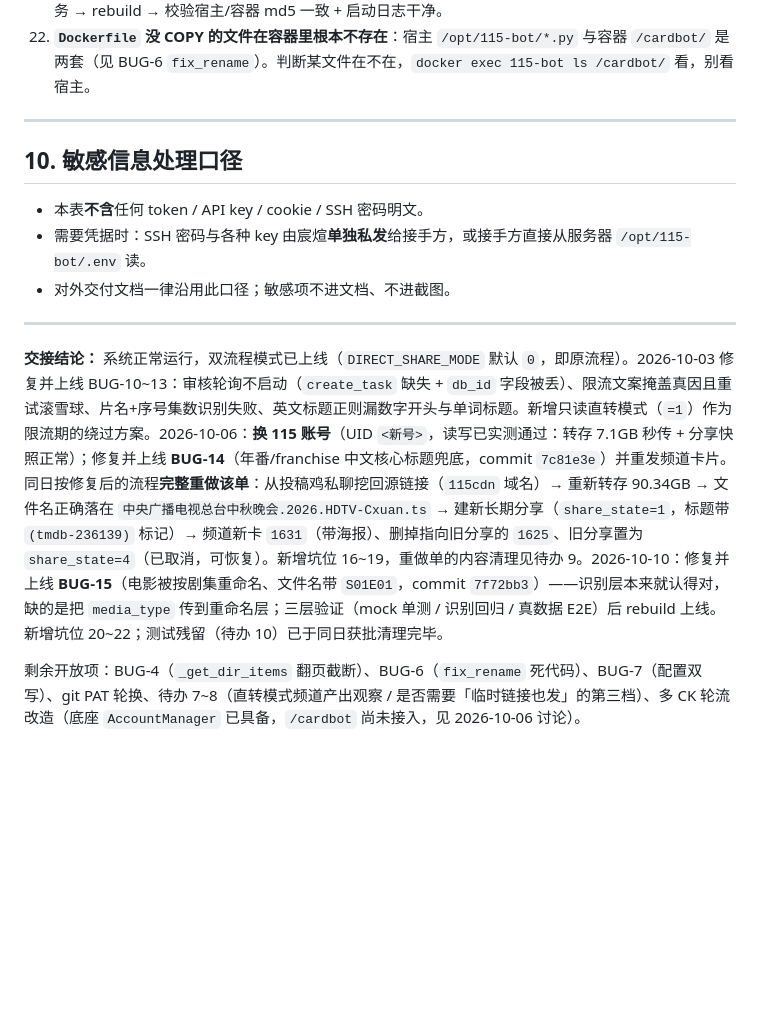
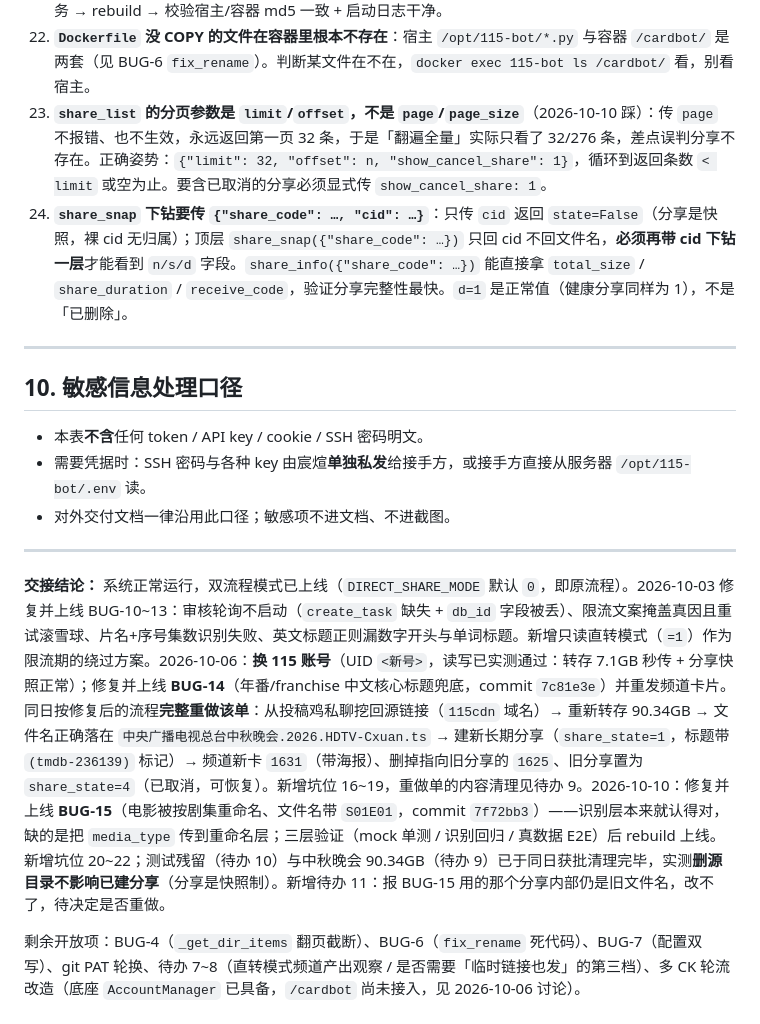
Before and after one commit to gt962464/115-share-forward, a Markdown page: docs/handover.md, the part around one of its changes. Drawn GitHub-style; blank space fills up the shorter version.

Commit message:
docs: 交接表——待办 9 已清理（中秋晚会 90.34GB），分享快照完好性实测；新增待办 11 + 坑位 23~24

```diff
--- a/docs/handover.md
+++ b/docs/handover.md
@@ -270,6 +271,8 @@ ssh root@<宿主IP> "echo '$B64' | base64 -d > /tmp/probe.py && \
 20. **识别层的类型判定 ≠ 重命名层的文件名**（2026-10-10，BUG-15）：`resolve_title` 认出是电影，只影响**卡片**（`is_movie_candidate` 清集数）；`_rename_video_tree` 是**另一条独立路径**，它只 `extract_episode(文件名)`，压根不看识别结果。凡是「卡片对了但文件名不对」的单子，先查这一层有没有把类型信息传下去。修完必须**三层验证**：mock 单测（不碰 115）→ 识别回归（老 case 防回归）→ 真数据 E2E（拿自己测试产生的目录跑，before/after 对比）。
 21. **`docker cp` 热替换对运行中的进程无效**（2026-10-10）：把新 `.py` 拷进容器只让**新起的 python 进程**看到新代码，**已运行的 bot 进程仍持旧模块**。要让修复真正生效必须 `docker compose up -d --build`。所以顺序是：改文件 → `docker cp` 进容器（供测试脚本用）→ 跑三层验证 → 确认无在跑任务 → rebuild → 校验宿主/容器 md5 一致 + 启动日志干净。
 22. **`Dockerfile` 没 COPY 的文件在容器里根本不存在**：宿主 `/opt/115-bot/*.py` 与容器 `/cardbot/` 是两套（见 BUG-6 `fix_rename`）。判断某文件在不在，`docker exec 115-bot ls /cardbot/` 看，别看宿主。
+23. **`share_list` 的分页参数是 `limit`/`offset`，不是 `page`/`page_size`**（2026-10-10 踩）：传 `page` 不报错、也不生效，永远返回第一页 32 条，于是「翻遍全量」实际只看了 32/276 条，差点误判分享不存在。正确姿势：`{"limit": 32, "offset": n, "show_cancel_share": 1}`，循环到返回条数 `< limit` 或空为止。要含已取消的分享必须显式传 `show_cancel_share: 1`。
+24. **`share_snap` 下钻要传 `{"share_code": …, "cid": …}`**：只传 `cid` 返回 `state=False`（分享是快照，裸 cid 无归属）；顶层 `share_snap({"share_code": …})` 只回 cid 不回文件名，**必须再带 cid 下钻一层**才能看到 `n/s/d` 字段。`share_info({"share_code": …})` 能直接拿 `total_size` / `share_duration` / `receive_code`，验证分享完整性最快。`d=1` 是正常值（健康分享同样为 1），不是「已删除」。
 
 ---
 
@@ -281,6 +284,6 @@ ssh root@<宿主IP> "echo '$B64' | base64 -d > /tmp/probe.py && \
 
 ---
 
-**交接结论：** 系统正常运行，双流程模式已上线（`DIRECT_SHARE_MODE` 默认 `0`，即原流程）。2026-10-03 修复并上线 BUG-10~13：审核轮询不启动（`create_task` 缺失 + `db_id` 字段被丢）、限流文案掩盖真因且重试滚雪球、片名+序号集数识别失败、英文标题正则漏数字开头与单词标题。新增只读直转模式（`=1`）作为限流期的绕过方案。2026-10-06：**换 115 账号**（UID `<新号>`，读写已实测通过：转存 7.1GB 秒传 + 分享快照正常）；修复并上线 **BUG-14**（年番/franchise 中文核心标题兜底，commit `7c81e3e`）并重发频道卡片。同日按修复后的流程**完整重做该单**：从投稿鸡私聊挖回源链接（`115cdn` 域名）→ 重新转存 90.34GB → 文件名正确落在 `中央广播电视总台中秋晚会.2026.HDTV-Cxuan.ts` → 建新长期分享（`share_state=1`，标题带 `(tmdb-236139)` 标记）→ 频道新卡 `1631`（带海报）、删掉指向旧分享的 `1625`、旧分享置为 `share_state=4`（已取消，可恢复）。新增坑位 16~19，重做单的内容清理见待办 9。2026-10-10：修复并上线 **BUG-15**（电影被按剧集重命名、文件名带 `S01E01`，commit `7f72bb3`）——识别层本来就认得对，缺的是把 `media_type` 传到重命名层；三层验证（mock 单测 / 识别回归 / 真数据 E2E）后 rebuild 上线。新增坑位 20~22；测试残留（待办 10）已于同日获批清理完毕。
+**交接结论：** 系统正常运行，双流程模式已上线（`DIRECT_SHARE_MODE` 默认 `0`，即原流程）。2026-10-03 修复并上线 BUG-10~13：审核轮询不启动（`create_task` 缺失 + `db_id` 字段被丢）、限流文案掩盖真因且重试滚雪球、片名+序号集数识别失败、英文标题正则漏数字开头与单词标题。新增只读直转模式（`=1`）作为限流期的绕过方案。2026-10-06：**换 115 账号**（UID `<新号>`，读写已实测通过：转存 7.1GB 秒传 + 分享快照正常）；修复并上线 **BUG-14**（年番/franchise 中文核心标题兜底，commit `7c81e3e`）并重发频道卡片。同日按修复后的流程**完整重做该单**：从投稿鸡私聊挖回源链接（`115cdn` 域名）→ 重新转存 90.34GB → 文件名正确落在 `中央广播电视总台中秋晚会.2026.HDTV-Cxuan.ts` → 建新长期分享（`share_state=1`，标题带 `(tmdb-236139)` 标记）→ 频道新卡 `1631`（带海报）、删掉指向旧分享的 `1625`、旧分享置为 `share_state=4`（已取消，可恢复）。新增坑位 16~19，重做单的内容清理见待办 9。2026-10-10：修复并上线 **BUG-15**（电影被按剧集重命名、文件名带 `S01E01`，commit `7f72bb3`）——识别层本来就认得对，缺的是把 `media_type` 传到重命名层；三层验证（mock 单测 / 识别回归 / 真数据 E2E）后 rebuild 上线。新增坑位 20~22；测试残留（待办 10）与中秋晚会 90.34GB（待办 9）已于同日获批清理完毕，实测**删源目录不影响已建分享**（分享是快照制）。新增待办 11：报 BUG-15 用的那个分享内部仍是旧文件名，改不了，待决定是否重做。
 
 剩余开放项：BUG-4（`_get_dir_items` 翻页截断）、BUG-6（`fix_rename` 死代码）、BUG-7（配置双写）、git PAT 轮换、待办 7~8（直转模式频道产出观察 / 是否需要「临时链接也发」的第三档）、多 CK 轮流改造（底座 `AccountManager` 已具备，`/cardbot` 尚未接入，见 2026-10-06 讨论）。
```
Also changed, not shown: other parts of docs/handover.md (+2 -1 lines).
